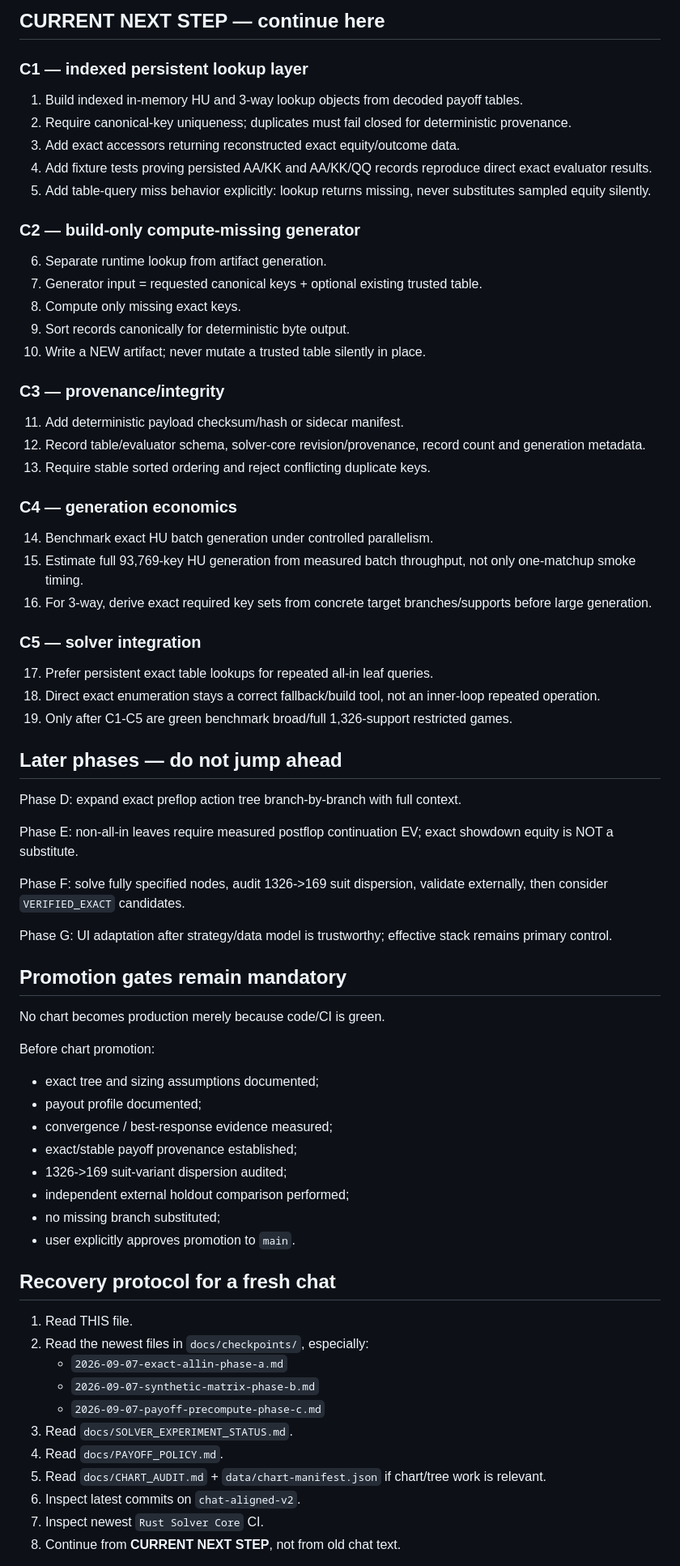
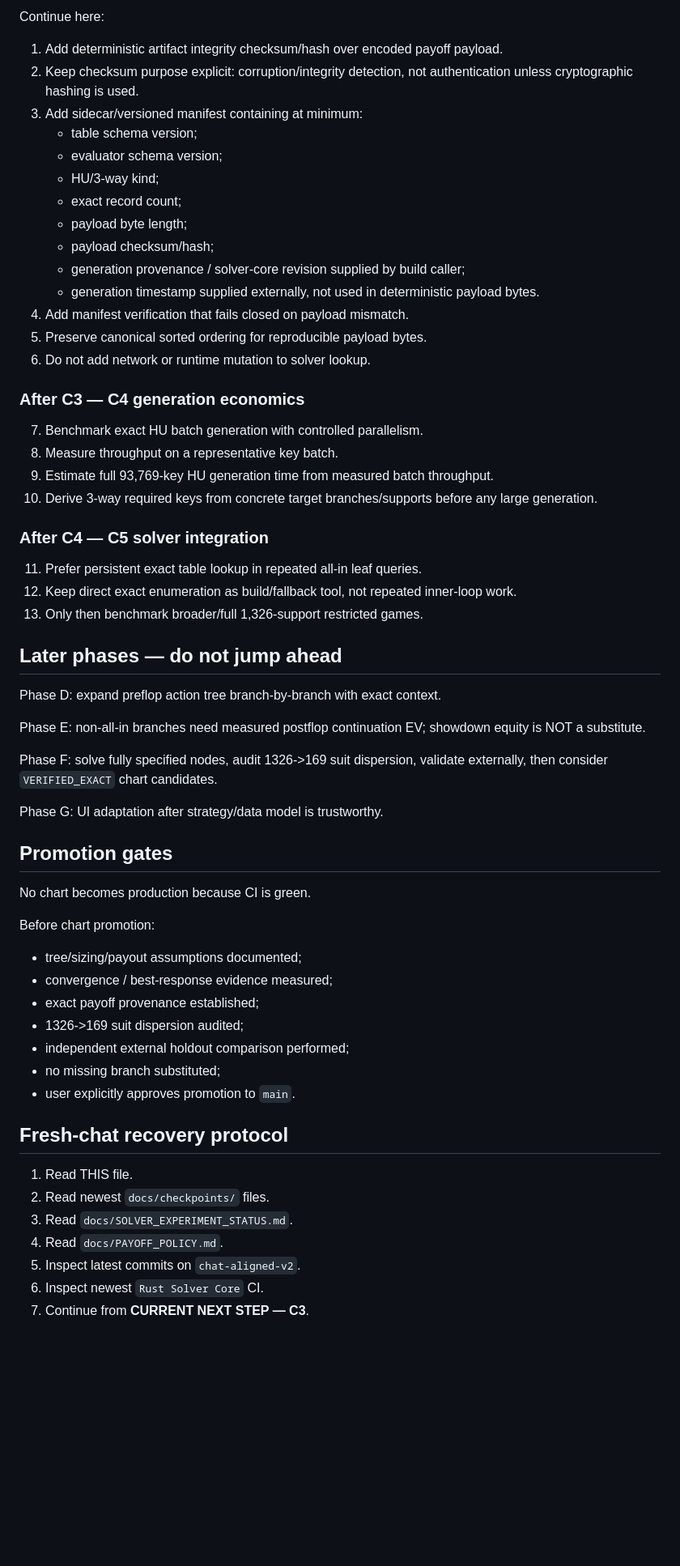
Before and after one commit to robredozav22-svg/poker-spin-gto, a Markdown page: docs/PROJECT_CHECKPOINT.md, the part around one of its changes. Shown at 81% size. GitHub-like rendering; blank space fills up the shorter version.

```diff
--- a/docs/PROJECT_CHECKPOINT.md
+++ b/docs/PROJECT_CHECKPOINT.md
@@ -139,75 +135,64 @@ A documentation-only commit may be newer than this CI head; check whether any ne
 
-## CURRENT NEXT STEP — continue here
+Continue here:
 
-### C1 — indexed persistent lookup layer
+1. Add deterministic artifact integrity checksum/hash over encoded payoff payload.
+2. Keep checksum purpose explicit: corruption/integrity detection, not authentication unless cryptographic hashing is used.
+3. Add sidecar/versioned manifest containing at minimum:
+   - table schema version;
+   - evaluator schema version;
+   - HU/3-way kind;
+   - exact record count;
+   - payload byte length;
+   - payload checksum/hash;
+   - generation provenance / solver-core revision supplied by build caller;
+   - generation timestamp supplied externally, not used in deterministic payload bytes.
+4. Add manifest verification that fails closed on payload mismatch.
+5. Preserve canonical sorted ordering for reproducible payload bytes.
+6. Do not add network or runtime mutation to solver lookup.
 
-1. Build indexed in-memory HU and 3-way lookup objects from decoded payoff tables.
-2. Require canonical-key uniqueness; duplicates must fail closed for deterministic provenance.
-3. Add exact accessors returning reconstructed exact equity/outcome data.
-4. Add fixture tests proving persisted AA/KK and AA/KK/QQ records reproduce direct exact evaluator results.
-5. Add table-query miss behavior explicitly: lookup returns missing, never substitutes sampled equity silently.
+### After C3 — C4 generation economics
 
-### C2 — build-only compute-missing generator
+7. Benchmark exact HU batch generation with controlled parallelism.
+8. Measure throughput on a representative key batch.
+9. Estimate full 93,769-key HU generation time from measured batch throughput.
+10. Derive 3-way required keys from concrete target branches/supports before any large generation.
 
-6. Separate runtime lookup from artifact generation.
-7. Generator input = requested canonical keys + optional existing trusted table.
-8. Compute only missing exact keys.
-9. Sort records canonically for deterministic byte output.
-10. Write a NEW artifact; never mutate a trusted table silently in place.
+### After C4 — C5 solver integration
 
-### C3 — provenance/integrity
-
-11. Add deterministic payload checksum/hash or sidecar manifest.
-12. Record table/evaluator schema, solver-core revision/provenance, record count and generation metadata.
-13. Require stable sorted ordering and reject conflicting duplicate keys.
-
-### C4 — generation economics
-
-14. Benchmark exact HU batch generation under controlled parallelism.
-15. Estimate full 93,769-key HU generation from measured batch throughput, not only one-matchup smoke timing.
-16. For 3-way, derive exact required key sets from concrete target branches/supports before large generation.
-
-### C5 — solver integration
-
-17. Prefer persistent exact table lookups for repeated all-in leaf queries.
-18. Direct exact enumeration stays a correct fallback/build tool, not an inner-loop repeated operation.
-19. Only after C1-C5 are green benchmark broad/full 1,326-support restricted games.
+11. Prefer persistent exact table lookup in repeated all-in leaf queries.
+12. Keep direct exact enumeration as build/fallback tool, not repeated inner-loop work.
+13. Only then benchmark broader/full 1,326-support restricted games.
 
 ## Later phases — do not jump ahead
 
-Phase D: expand exact preflop action tree branch-by-branch with full context.
+Phase D: expand preflop action tree branch-by-branch with exact context.
 
-Phase E: non-all-in leaves require measured postflop continuation EV; exact showdown equity is NOT a substitute.
+Phase E: non-all-in branches need measured postflop continuation EV; showdown equity is NOT a substitute.
 
-Phase F: solve fully specified nodes, audit 1326->169 suit dispersion, validate externally, then consider `VERIFIED_EXACT` candidates.
+Phase F: solve fully specified nodes, audit 1326->169 suit dispersion, validate externally, then consider `VERIFIED_EXACT` chart candidates.
 
-Phase G: UI adaptation after strategy/data model is trustworthy; effective stack remains primary control.
+Phase G: UI adaptation after strategy/data model is trustworthy.
 
-## Promotion gates remain mandatory
+## Promotion gates
 
-No chart becomes production merely because code/CI is green.
+No chart becomes production because CI is green.
 
 Before chart promotion:
-- exact tree and sizing assumptions documented;
-- payout profile documented;
+- tree/sizing/payout assumptions documented;
 - convergence / best-response evidence measured;
-- exact/stable payoff provenance established;
-- 1326->169 suit-variant dispersion audited;
+- exact payoff provenance established;
+- 1326->169 suit dispersion audited;
 - independent external holdout comparison performed;
 - no missing branch substituted;
 - user explicitly approves promotion to `main`.
 
-## Recovery protocol for a fresh chat
+## Fresh-chat recovery protocol
 
 1. Read THIS file.
-2. Read the newest files in `docs/checkpoints/`, especially:
-   - `2026-09-07-exact-allin-phase-a.md`
-   - `2026-09-07-synthetic-matrix-phase-b.md`
-   - `2026-09-07-payoff-precompute-phase-c.md`
+2. Read newest `docs/checkpoints/` files.
 3. Read `docs/SOLVER_EXPERIMENT_STATUS.md`.
 4. Read `docs/PAYOFF_POLICY.md`.
-5. Read `docs/CHART_AUDIT.md` + `data/chart-manifest.json` if chart/tree work is relevant.
-6. Inspect latest commits on `chat-aligned-v2`.
-7. Inspect newest `Rust Solver Core` CI.
-8. Continue from **CURRENT NEXT STEP**, not from old chat text.
+5. Inspect latest commits on `chat-aligned-v2`.
+6. Inspect newest `Rust Solver Core` CI.
+7. Continue from **CURRENT NEXT STEP — C3**.
 
```
Also changed, not shown: other parts of docs/PROJECT_CHECKPOINT.md (+81 -85 lines).
